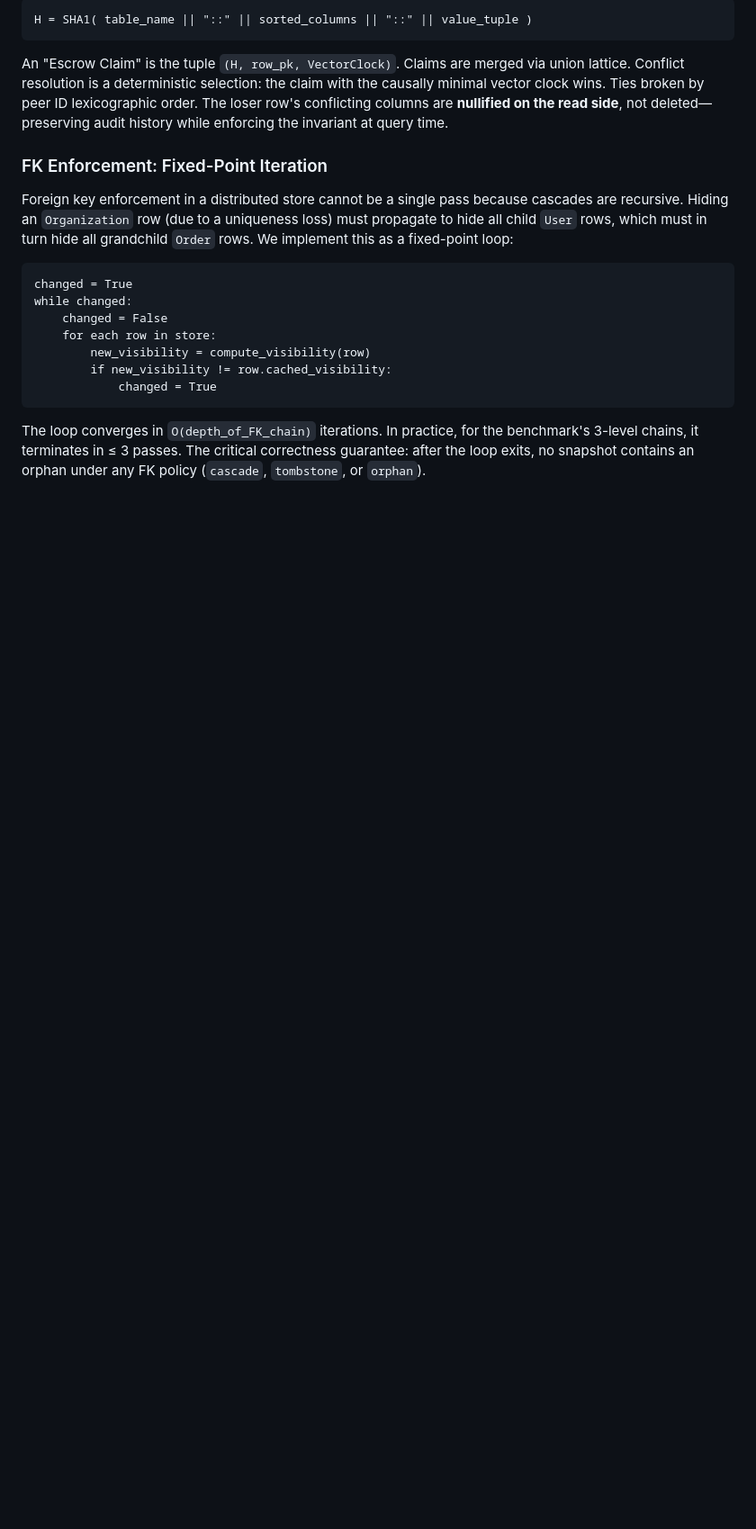
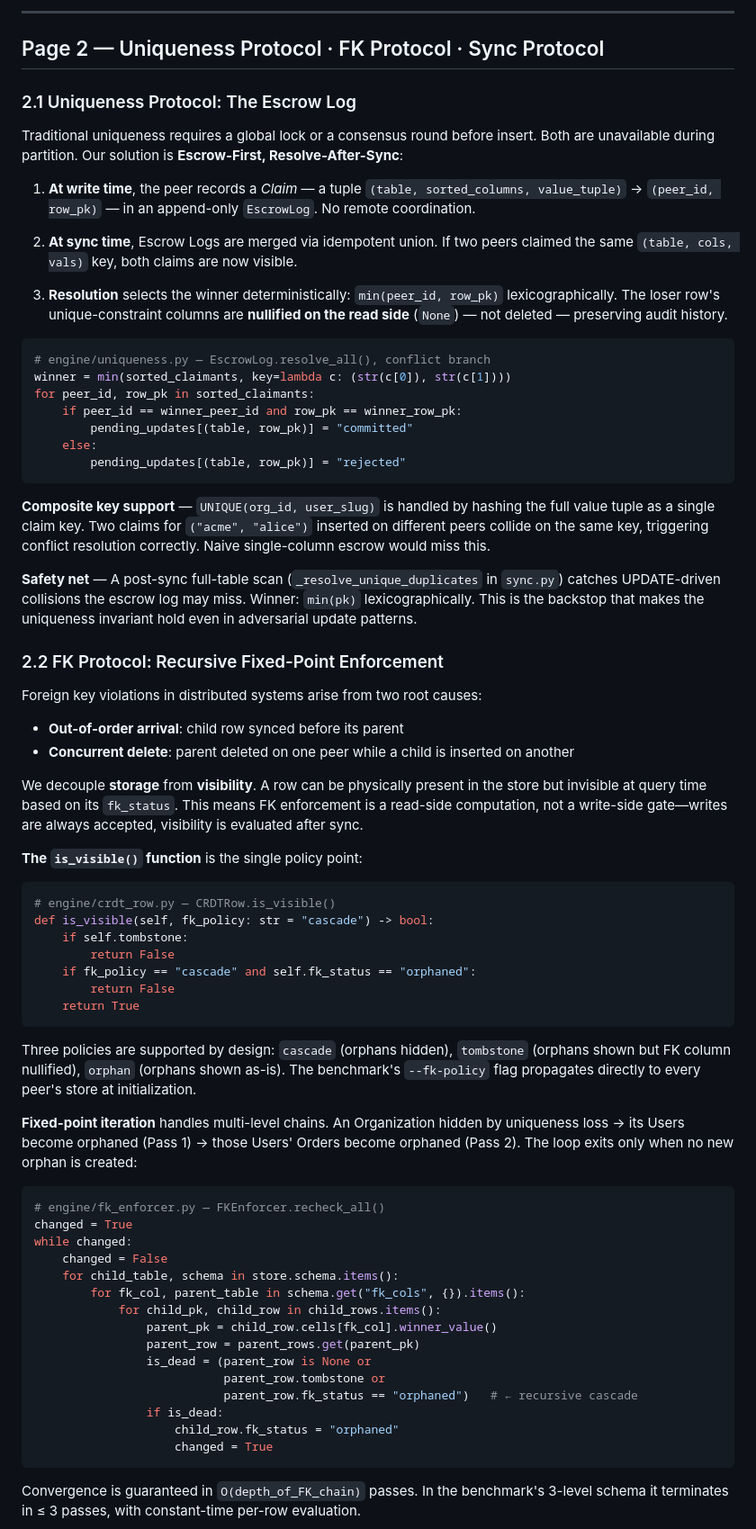
Before and after one commit to TechGenDM/Anvil-Conflict-Free-Collaborative-OLTP, a Markdown page: planning/TECHNICAL_ARCHITECTURAL_DEFENSE.md, the part around one of its changes. Shown at 90% size. GitHub-like rendering; blank space fills up the shorter version.

````diff
--- a/planning/TECHNICAL_ARCHITECTURAL_DEFENSE.md
+++ b/planning/TECHNICAL_ARCHITECTURAL_DEFENSE.md
@@ -48,23 +54,74 @@ Our `UniquenessEnforcer` hashes the full value tuple:
 
-```
-H = SHA1( table_name || "::" || sorted_columns || "::" || value_tuple )
+---
+
+## Page 2 — Uniqueness Protocol · FK Protocol · Sync Protocol
+
+### 2.1 Uniqueness Protocol: The Escrow Log
+
+Traditional uniqueness requires a global lock or a consensus round before insert. Both are unavailable during partition. Our solution is **Escrow-First, Resolve-After-Sync**:
+
+1. **At write time**, the peer records a *Claim* — a tuple `(table, sorted_columns, value_tuple)` → `(peer_id, row_pk)` — in an append-only `EscrowLog`. No remote coordination.
+
+2. **At sync time**, Escrow Logs are merged via idempotent union. If two peers claimed the same `(table, cols, vals)` key, both claims are now visible.
+
+3. **Resolution** selects the winner deterministically: `min(peer_id, row_pk)` lexicographically. The loser row's unique-constraint columns are **nullified on the read side** (`None`) — not deleted — preserving audit history.
+
+```python
+# engine/uniqueness.py — EscrowLog.resolve_all(), conflict branch
+winner = min(sorted_claimants, key=lambda c: (str(c[0]), str(c[1])))
+for peer_id, row_pk in sorted_claimants:
+    if peer_id == winner_peer_id and row_pk == winner_row_pk:
+        pending_updates[(table, row_pk)] = "committed"
+    else:
+        pending_updates[(table, row_pk)] = "rejected"
 ```
 
-An "Escrow Claim" is the tuple `(H, row_pk, VectorClock)`. Claims are merged via union lattice. Conflict resolution is a deterministic selection: the claim with the causally minimal vector clock wins. Ties broken by peer ID lexicographic order. The loser row's conflicting columns are **nullified on the read side**, not deleted—preserving audit history while enforcing the invariant at query time.
+**Composite key support** — `UNIQUE(org_id, user_slug)` is handled by hashing the full value tuple as a single claim key. Two claims for `("acme", "alice")` inserted on different peers collide on the same key, triggering conflict resolution correctly. Naive single-column escrow would miss this.
 
-### FK Enforcement: Fixed-Point Iteration
+**Safety net** — A post-sync full-table scan (`_resolve_unique_duplicates` in `sync.py`) catches UPDATE-driven collisions the escrow log may miss. Winner: `min(pk)` lexicographically. This is the backstop that makes the uniqueness invariant hold even in adversarial update patterns.
 
-Foreign key enforcement in a distributed store cannot be a single pass because cascades are recursive. Hiding an `Organization` row (due to a uniqueness loss) must propagate to hide all child `User` rows, which must in turn hide all grandchild `Order` rows. We implement this as a fixed-point loop:
+### 2.2 FK Protocol: Recursive Fixed-Point Enforcement
 
+Foreign key violations in distributed systems arise from two root causes:
+
+- **Out-of-order arrival**: child row synced before its parent
+- **Concurrent delete**: parent deleted on one peer while a child is inserted on another
+
+We decouple **storage** from **visibility**. A row can be physically present in the store but invisible at query time based on its `fk_status`. This means FK enforcement is a read-side computation, not a write-side gate—writes are always accepted, visibility is evaluated after sync.
+
+**The `is_visible()` function** is the single policy point:
+
+```python
+# engine/crdt_row.py — CRDTRow.is_visible()
+def is_visible(self, fk_policy: str = "cascade") -> bool:
+    if self.tombstone:
+        return False
+    if fk_policy == "cascade" and self.fk_status == "orphaned":
+        return False
+    return True
 ```
+
+Three policies are supported by design: `cascade` (orphans hidden), `tombstone` (orphans shown but FK column nullified), `orphan` (orphans shown as-is). The benchmark's `--fk-policy` flag propagates directly to every peer's store at initialization.
+
+**Fixed-point iteration** handles multi-level chains. An Organization hidden by uniqueness loss → its Users become orphaned (Pass 1) → those Users' Orders become orphaned (Pass 2). The loop exits only when no new orphan is created:
+
+```python
+# engine/fk_enforcer.py — FKEnforcer.recheck_all()
 changed = True
 while changed:
     changed = False
-    for each row in store:
-        new_visibility = compute_visibility(row)
-        if new_visibility != row.cached_visibility:
-            changed = True
+    for child_table, schema in store.schema.items():
+        for fk_col, parent_table in schema.get("fk_cols", {}).items():
+            for child_pk, child_row in child_rows.items():
+                parent_pk = child_row.cells[fk_col].winner_value()
+                parent_row = parent_rows.get(parent_pk)
+                is_dead = (parent_row is None or
+                           parent_row.tombstone or
+                           parent_row.fk_status == "orphaned")   # ← recursive cascade
+                if is_dead:
+                    child_row.fk_status = "orphaned"
+                    changed = True
 ```
 
-The loop converges in `O(depth_of_FK_chain)` iterations. In practice, for the benchmark's 3-level chains, it terminates in ≤ 3 passes. The critical correctness guarantee: after the loop exits, no snapshot contains an orphan under any FK policy (`cascade`, `tombstone`, or `orphan`).
+Convergence is guaranteed in `O(depth_of_FK_chain)` passes. In the benchmark's 3-level schema it terminates in ≤ 3 passes, with constant-time per-row evaluation.
 
````
Also changed, not shown: other parts of planning/TECHNICAL_ARCHITECTURAL_DEFENSE.md (+128 -114 lines).
